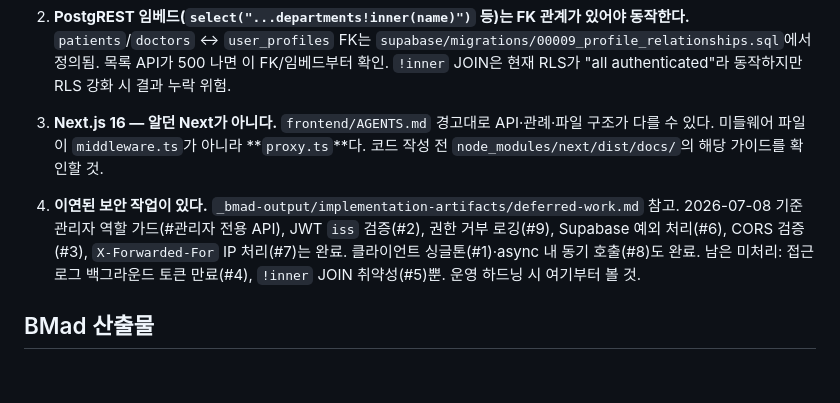
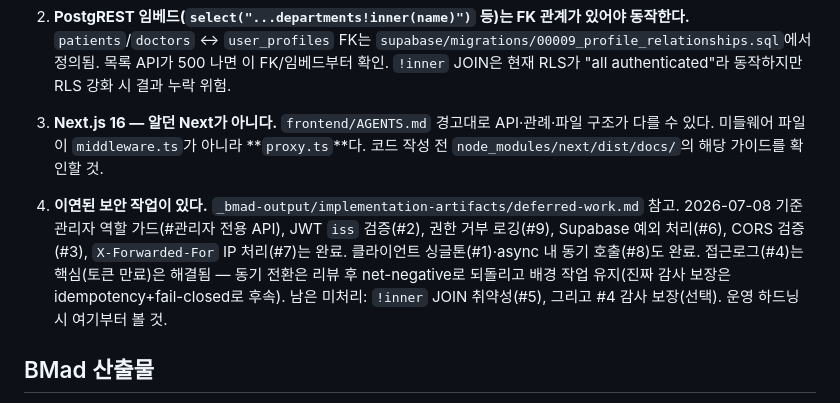
Before and after one commit to slur16105/hospital-record-viewer, a Markdown page: CLAUDE.md, the part around the change. Rendered like a GitHub page; blank space fills up the shorter version.

Commit message:
docs: 접근로그(#4) 조사 결과 반영 — 동기 전환 되돌림, 배경 작업 유지
#4 핵심(토큰 만료)은 커밋 6dc9747에서 이미 해결됨. 남은 유실 창을
없애려 시도한 동기 전환+재시도는 3중 리뷰에서 중복 감사 행 위험 및
감사 DB 결합 문제로 net-negative 판정 → 배포하지 않고 배경 작업 방식
유지. 진짜 감사 보장(idempotency+fail-closed)은 deferred-work #4에 기록.

Co-Authored-By: Claude Fable 5 <noreply@anthropic.com>

```diff
--- a/CLAUDE.md
+++ b/CLAUDE.md
@@ -76,7 +76,7 @@ python scripts/seed.py            # backend/.env 의 SERVICE_ROLE 키 사용
 
 3. **Next.js 16 — 알던 Next가 아니다.** `frontend/AGENTS.md` 경고대로 API·관례·파일 구조가 다를 수 있다. 미들웨어 파일이 `middleware.ts`가 아니라 **`proxy.ts`**다. 코드 작성 전 `node_modules/next/dist/docs/`의 해당 가이드를 확인할 것.
 
-4. **이연된 보안 작업이 있다.** `_bmad-output/implementation-artifacts/deferred-work.md` 참고. 2026-07-08 기준 관리자 역할 가드(#관리자 전용 API), JWT `iss` 검증(#2), 권한 거부 로깅(#9), Supabase 예외 처리(#6), CORS 검증(#3), `X-Forwarded-For` IP 처리(#7)는 완료. 클라이언트 싱글톤(#1)·async 내 동기 호출(#8)도 완료. 남은 미처리: 접근로그 백그라운드 토큰 만료(#4), `!inner` JOIN 취약성(#5)뿐. 운영 하드닝 시 여기부터 볼 것.
+4. **이연된 보안 작업이 있다.** `_bmad-output/implementation-artifacts/deferred-work.md` 참고. 2026-07-08 기준 관리자 역할 가드(#관리자 전용 API), JWT `iss` 검증(#2), 권한 거부 로깅(#9), Supabase 예외 처리(#6), CORS 검증(#3), `X-Forwarded-For` IP 처리(#7)는 완료. 클라이언트 싱글톤(#1)·async 내 동기 호출(#8)도 완료. 접근로그(#4)는 핵심(토큰 만료)은 해결됨 — 동기 전환은 리뷰 후 net-negative로 되돌리고 배경 작업 유지(진짜 감사 보장은 idempotency+fail-closed로 후속). 남은 미처리: `!inner` JOIN 취약성(#5), 그리고 #4 감사 보장(선택). 운영 하드닝 시 여기부터 볼 것.
 
 ## BMad 산출물
 
```
